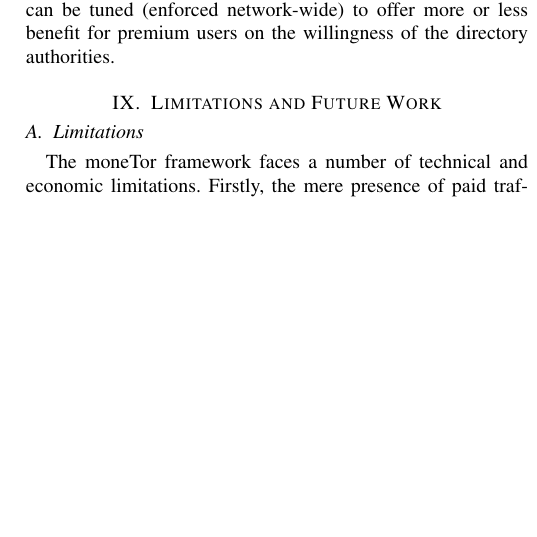
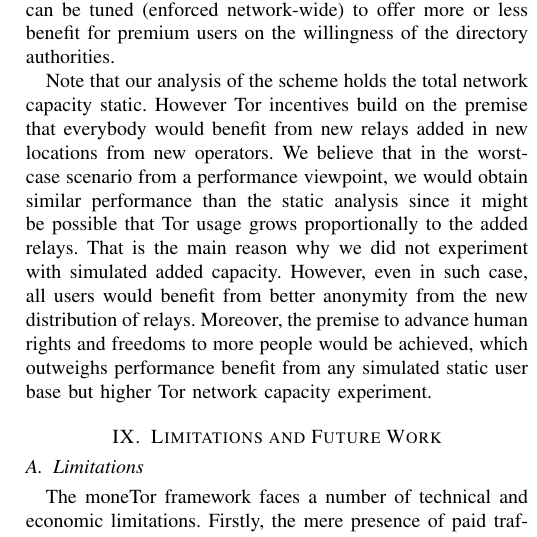
Before and after one commit to thiennamdinh/moneTor, a LaTeX paper (paper/main.tex, which reads paper/sections/analysis.tex): part of one column of page 12 of 23, cut so that both start at the same text, the shorter picture padded with empty space. Compiled offline with pdfLaTeX; a missing font is replaced by an installed copy or a similar font; a LaTeX package or settings file that is missing is left out.

Commit message:
note on the added capcity simuation

```diff
--- a/paper/sections/analysis.tex
+++ b/paper/sections/analysis.tex
@@ -339,6 +339,8 @@ the spectrum of web speed enjoyed $\approx 100\%$ improvements in download
 speeds relative to nonpremium users --- likely enough to induce some amount of
 monetary exchange. Note that the parameters from Equation~\ref{eq:flow} can be tuned (enforced network-wide) to offer more or less benefit for premium users on the willingness of the directory authorities.
 
+Note that our analysis of the scheme holds the total network capacity static. However Tor incentives build on the premise that everybody would benefit from new relays added in new locations from new operators. We believe that in the worst-case scenario from a performance viewpoint, we would obtain similar performance than the static analysis since it might be possible that Tor usage grows proportionally to the added relays. That is the main reason why we did not experiment with simulated added capacity. However, even in such case, all users would benefit from better anonymity from the new distribution of relays. Moreover, the premise to advance human rights and freedoms to more people would be achieved, which outweighs performance benefit from any simulated static user base but higher Tor network capacity experiment.
+
 
 \begin{figure*} \centering
 	\begin{subfigure}[t]{0.32\textwidth} \centering
```
